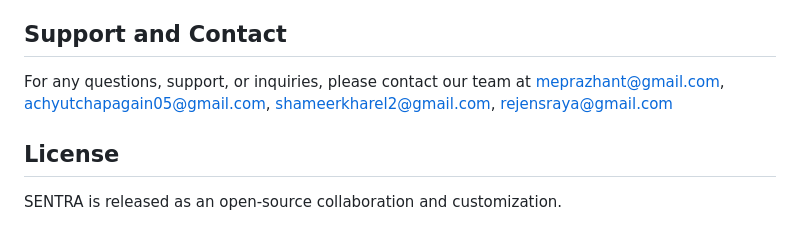
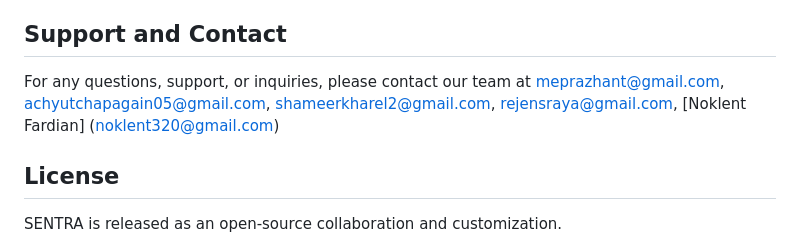
Before and after one commit to AdriFavian/SENTRA, a Markdown page: README.md, the part around the change. Rendered like a GitHub page.

```diff
--- a/README.md
+++ b/README.md
@@ -117,7 +117,7 @@ Now, SENTRA should be up and running, integrated with your CCTV cameras, and cap
 
 ## Support and Contact
 
-For any questions, support, or inquiries, please contact our team at [meprazhant@gmail.com](mailto:meprazhant@gmail.com), [achyutchapagain05@gmail.com](mailto:achyutchapagain05@gmail.com), [shameerkharel2@gmail.com](mailto:shameerkharel2@gmail.com), [rejensraya@gmail.com](mailto:rejensraya@gmail.com)
+For any questions, support, or inquiries, please contact our team at [meprazhant@gmail.com](mailto:meprazhant@gmail.com), [achyutchapagain05@gmail.com](mailto:achyutchapagain05@gmail.com), [shameerkharel2@gmail.com](mailto:shameerkharel2@gmail.com), [rejensraya@gmail.com](mailto:rejensraya@gmail.com), [Noklent Fardian] (noklent320@gmail.com)
 
 ## License
 
```
